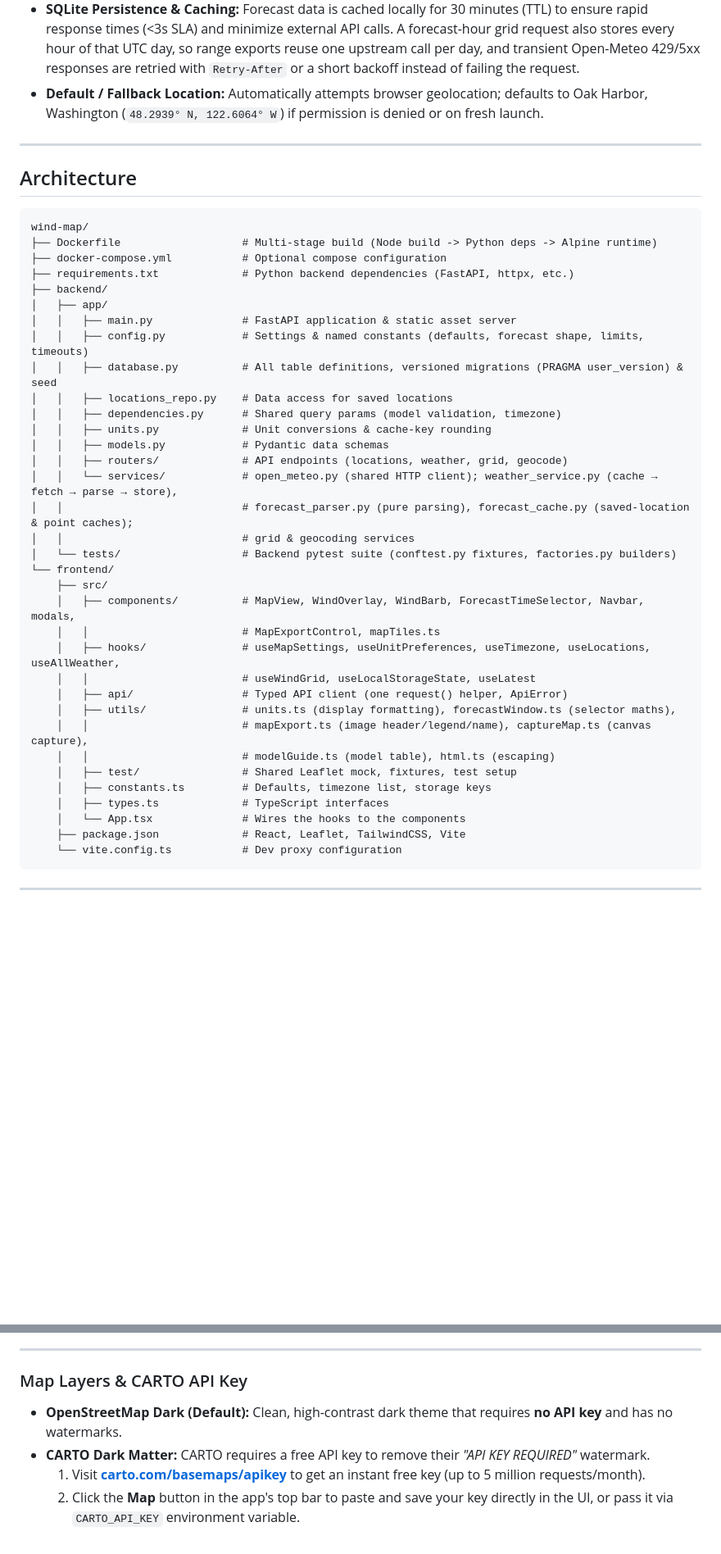
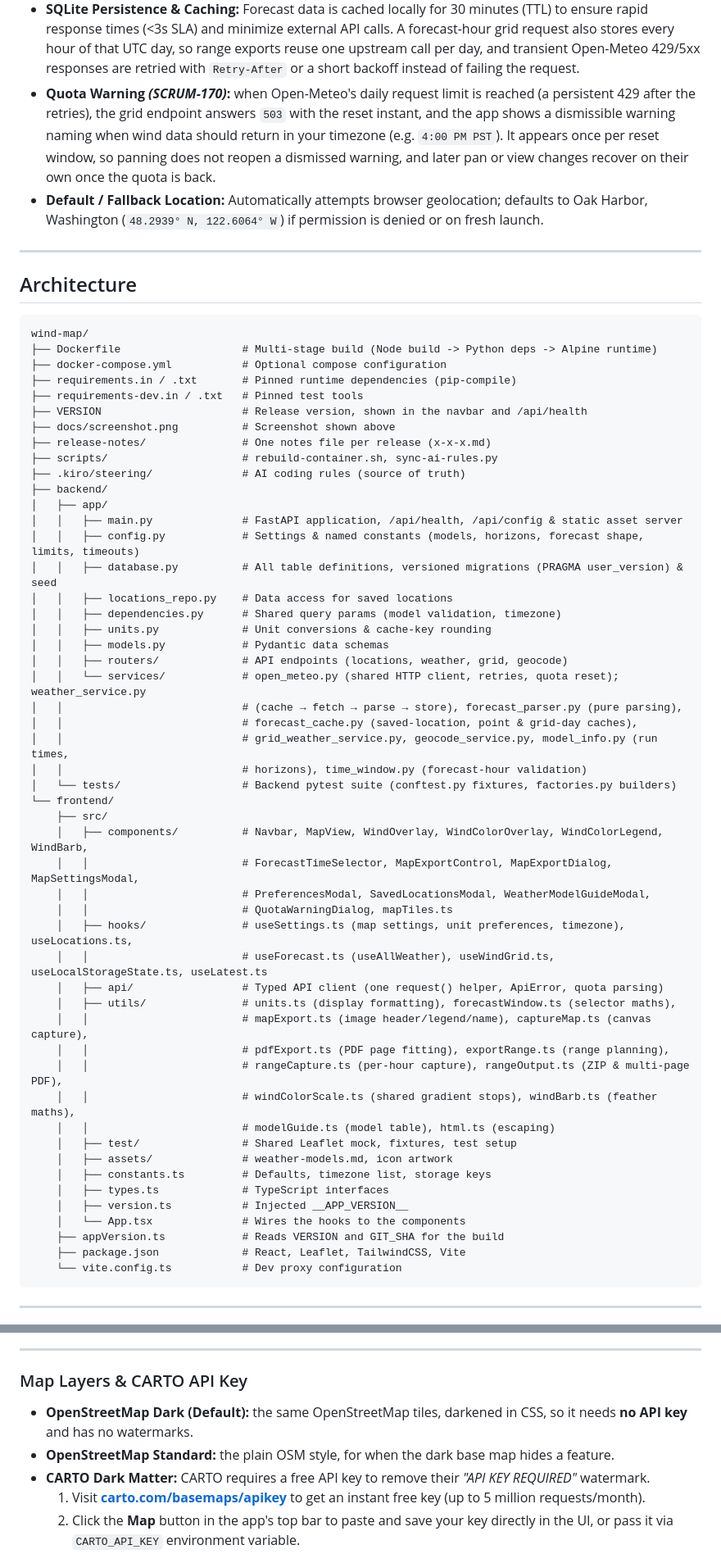
Before and after one commit to amesclar/wind-map, a Markdown page: README.md, 2 parts joined by grey strips. Shown at 82% size. Drawn GitHub-style; blank space fills up the shorter version.

Commit message:
SCRUM-172: Add a README screenshot and refresh the docs against the code
The README had no image and had drifted since SCRUM-165: its architecture
tree named files and hooks that no longer exist, the API table omitted
/api/config and the quota 503, and the test and coverage notes were stale.
Both documents now describe the v0.8.2 code, and requirements.md records
the screenshot and documentation-upkeep requirements.

````diff
--- a/README.md
+++ b/README.md
@@ -26,6 +31,7 @@ Built with **FastAPI (Python 3.14)** on the backend and **React + Vite + Leaflet
 - **Preferences Pop-up *(SCRUM-107)*:** A gear icon in the top bar opens Preferences: timezone, temperature (°F / °C), wind speed (knots, km/h, mph, m/s) and wind direction display (barbs, cardinal directions, degrees). Each setting is independent (°F/°C changes only the temperature unit) and is saved in the browser, so it survives a reload.
 - **Timezone Support:** Pacific Time by default, with quick switching across major world timezones from Preferences.
 - **SQLite Persistence & Caching:** Forecast data is cached locally for 30 minutes (TTL) to ensure rapid response times (<3s SLA) and minimize external API calls. A forecast-hour grid request also stores every hour of that UTC day, so range exports reuse one upstream call per day, and transient Open-Meteo 429/5xx responses are retried with `Retry-After` or a short backoff instead of failing the request.
+- **Quota Warning *(SCRUM-170)*:** when Open-Meteo's daily request limit is reached (a persistent 429 after the retries), the grid endpoint answers `503` with the reset instant, and the app shows a dismissible warning naming when wind data should return in your timezone (e.g. `4:00 PM PST`). It appears once per reset window, so panning does not reopen a dismissed warning, and later pan or view changes recover on their own once the quota is back.
 - **Default / Fallback Location:** Automatically attempts browser geolocation; defaults to Oak Harbor, Washington (`48.2939° N, 122.6064° W`) if permission is denied or on fresh launch.
 
 ---
@@ -36,35 +42,51 @@ Built with **FastAPI (Python 3.14)** on the backend and **React + Vite + Leaflet
 wind-map/
 ├── Dockerfile                   # Multi-stage build (Node build -> Python deps -> Alpine runtime)
 ├── docker-compose.yml           # Optional compose configuration
-├── requirements.txt             # Python backend dependencies (FastAPI, httpx, etc.)
+├── requirements.in / .txt       # Pinned runtime dependencies (pip-compile)
+├── requirements-dev.in / .txt   # Pinned test tools
+├── VERSION                      # Release version, shown in the navbar and /api/health
+├── docs/screenshot.png          # Screenshot shown above
+├── release-notes/               # One notes file per release (x-x-x.md)
+├── scripts/                     # rebuild-container.sh, sync-ai-rules.py
+├── .kiro/steering/              # AI coding rules (source of truth)
 ├── backend/
 │   ├── app/
-│   │   ├── main.py              # FastAPI application & static asset server
-│   │   ├── config.py            # Settings & named constants (defaults, forecast shape, limits, timeouts)
+│   │   ├── main.py              # FastAPI application, /api/health, /api/config & static asset server
+│   │   ├── config.py            # Settings & named constants (models, horizons, forecast shape, limits, timeouts)
 │   │   ├── database.py          # All table definitions, versioned migrations (PRAGMA user_version) & seed
 │   │   ├── locations_repo.py    # Data access for saved locations
 │   │   ├── dependencies.py      # Shared query params (model validation, timezone)
 │   │   ├── units.py             # Unit conversions & cache-key rounding
 │   │   ├── models.py            # Pydantic data schemas
 │   │   ├── routers/             # API endpoints (locations, weather, grid, geocode)
-│   │   └── services/            # open_meteo.py (shared HTTP client); weather_service.py (cache → fetch → parse → store),
-│   │                            # forecast_parser.py (pure parsing), forecast_cache.py (saved-location & point caches);
-│   │                            # grid & geocoding services
+│   │   └── services/            # open_meteo.py (shared HTTP client, retries, quota reset); weather_service.py
+│   │                            # (cache → fetch → parse → store), forecast_parser.py (pure parsing),
+│   │                            # forecast_cache.py (saved-location, point & grid-day caches),
+│   │                            # grid_weather_service.py, geocode_service.py, model_info.py (run times,
+│   │                            # horizons), time_window.py (forecast-hour validation)
 │   └── tests/                   # Backend pytest suite (conftest.py fixtures, factories.py builders)
 └── frontend/
     ├── src/
-    │   ├── components/          # MapView, WindOverlay, WindBarb, ForecastTimeSelector, Navbar, modals,
-    │   │                        # MapExportControl, mapTiles.ts
-    │   ├── hooks/               # useMapSettings, useUnitPreferences, useTimezone, useLocations, useAllWeather,
-    │   │                        # useWindGrid, useLocalStorageState, useLatest
-    │   ├── api/                 # Typed API client (one request() helper, ApiError)
+    │   ├── components/          # Navbar, MapView, WindOverlay, WindColorOverlay, WindColorLegend, WindBarb,
+    │   │                        # ForecastTimeSelector, MapExportControl, MapExportDialog, MapSettingsModal,
+    │   │                        # PreferencesModal, SavedLocationsModal, WeatherModelGuideModal,
+    │   │                        # QuotaWarningDialog, mapTiles.ts
+    │   ├── hooks/               # useSettings.ts (map settings, unit preferences, timezone), useLocations.ts,
+    │   │                        # useForecast.ts (useAllWeather), useWindGrid.ts, useLocalStorageState.ts, useLatest.ts
+    │   ├── api/                 # Typed API client (one request() helper, ApiError, quota parsing)
     │   ├── utils/               # units.ts (display formatting), forecastWindow.ts (selector maths),
     │   │                        # mapExport.ts (image header/legend/name), captureMap.ts (canvas capture),
+    │   │                        # pdfExport.ts (PDF page fitting), exportRange.ts (range planning),
+    │   │                        # rangeCapture.ts (per-hour capture), rangeOutput.ts (ZIP & multi-page PDF),
+    │   │                        # windColorScale.ts (shared gradient stops), windBarb.ts (feather maths),
     │   │                        # modelGuide.ts (model table), html.ts (escaping)
     │   ├── test/                # Shared Leaflet mock, fixtures, test setup
+    │   ├── assets/              # weather-models.md, icon artwork
     │   ├── constants.ts         # Defaults, timezone list, storage keys
     │   ├── types.ts             # TypeScript interfaces
+    │   ├── version.ts           # Injected __APP_VERSION__
     │   └── App.tsx              # Wires the hooks to the components
+    ├── appVersion.ts            # Reads VERSION and GIT_SHA for the build
     ├── package.json             # React, Leaflet, TailwindCSS, Vite
     └── vite.config.ts           # Dev proxy configuration
 ```
@@ -96,7 +118,8 @@ Open your browser at **[http://localhost:5005](http://localhost:5005)**.
 
 ### Map Layers & CARTO API Key
 
-- **OpenStreetMap Dark (Default):** Clean, high-contrast dark theme that requires **no API key** and has no watermarks.
+- **OpenStreetMap Dark (Default):** the same OpenStreetMap tiles, darkened in CSS, so it needs **no API key** and has no watermarks.
+- **OpenStreetMap Standard:** the plain OSM style, for when the dark base map hides a feature.
 - **CARTO Dark Matter:** CARTO requires a free API key to remove their *"API KEY REQUIRED"* watermark.
   1. Visit **[carto.com/basemaps/apikey](https://carto.com/basemaps/apikey)** to get an instant free key (up to 5 million requests/month).
   2. Click the **Map** button in the app's top bar to paste and save your key directly in the UI, or pass it via `CARTO_API_KEY` environment variable.
````
Also changed, not shown: other parts of README.md (+17 -4 lines), requirements.md (+4 -3 lines), docs/screenshot.png (added).
